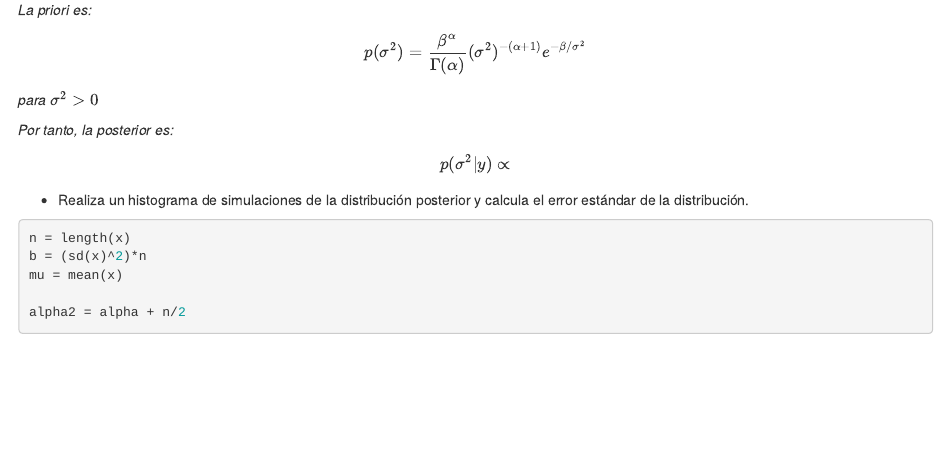
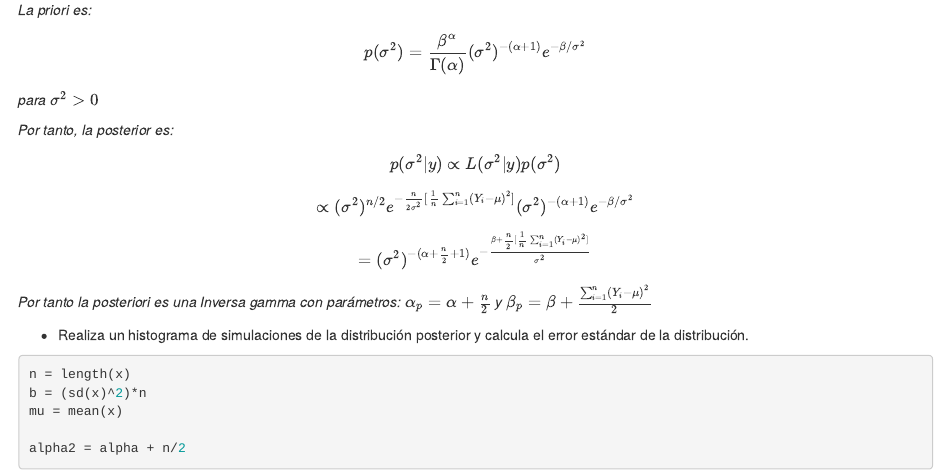
Before and after one commit to LauShang/EST-FINAL, an R Markdown document (final-2023 copy.Rmd): the page in a window 1100 px wide, from 9630 px down. Rendered offline with R 4.5, knitr and Pandoc, with nearby package versions; code that draws random numbers runs with fixed seeds of ours; some code elsewhere in the file could not run offline.

Commit message:
copia del final

```diff
--- a/final-2023 copy.Rmd
+++ b/final-2023 copy.Rmd
@@ -410,7 +410,13 @@ $$p(\sigma^2)=\frac{\beta^\alpha}{\Gamma(\alpha)}(\sigma^2)^{-(\alpha+1)}e^{-\be
 
 *Por tanto, la posterior es:*
 
-$$p(\sigma^2|y)\propto$$
+$$p(\sigma^2|y)\propto L(\sigma^2|y) p(\sigma^2)$$
+$$\propto(\sigma^2)^{n/2}e^{-\frac{n}{2\sigma^2}[\frac{1}{n}\sum_{i=1}^n(Y_i-\mu)^2]}(\sigma^2)^{-(\alpha+1)}e^{-\beta/\sigma^2}$$
+$$=(\sigma^2)^{-(\alpha+\frac{n}{2}+1)}e^{-\frac{\beta+\frac{n}{2}[\frac{1}{n}\sum_{i=1}^n(Y_i-\mu)^2]}{\sigma^2}}$$
+*Por tanto la posteriori es una Inversa gamma con parámetros:* $\alpha_p=\alpha+\frac{n}{2}$ *y* $\beta_p=\beta + \frac{\sum_{i=1}^n(Y_i-\mu)^2}{2}$
+
+
+
 
 * Realiza un histograma de simulaciones de la distribución posterior y calcula
 el error estándar de la distribución.
```
Also changed, not shown: final-2023 copy.Rmd (3 more changed lines).
